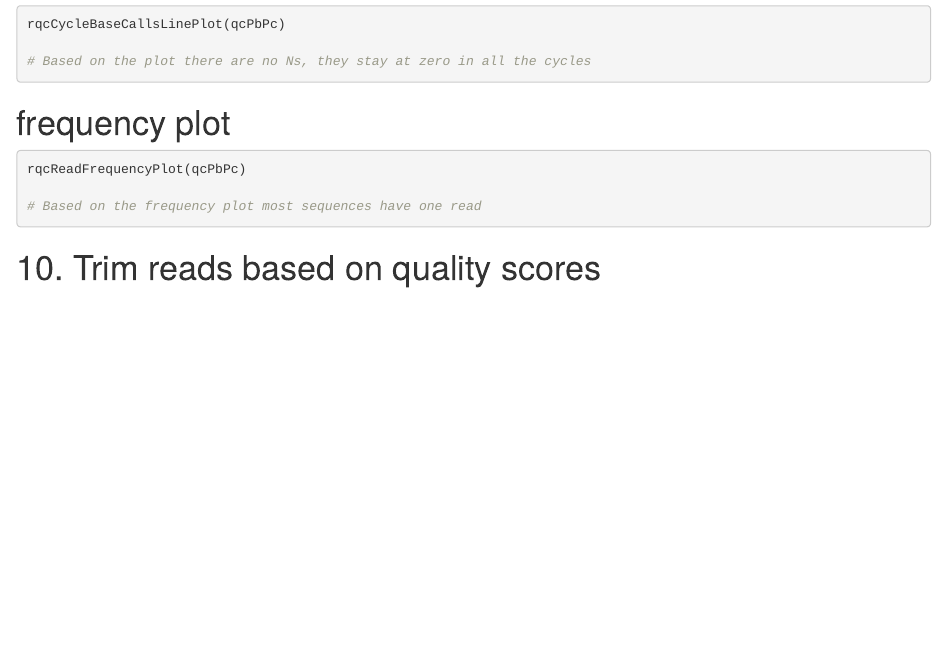
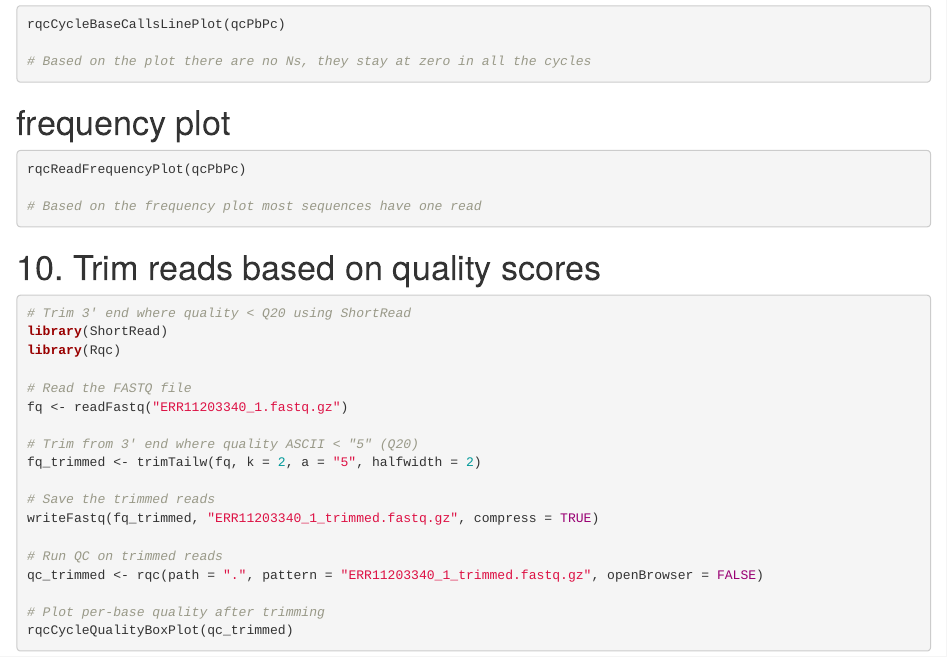
Before and after one commit to sarah-bowker/Biol4315_lab2repo_SB, an R Markdown document (Biol4315_lab2_report_SB.Rmd): the page in a window 1100 px wide, from 1250 px down. Rendered offline with R 4.5, knitr and Pandoc, with nearby package versions.

Commit message:
Commit finalized R markdown report for lab2

````diff
--- a/Biol4315_lab2_report_SB.Rmd
+++ b/Biol4315_lab2_report_SB.Rmd
@@ -70,4 +70,22 @@ rqcReadFrequencyPlot(qcPbPc)
 
 # 10. Trim reads based on quality scores
 ```{r, eval=FALSE}
+# Trim 3' end where quality < Q20 using ShortRead
+library(ShortRead)
+library(Rqc)
+
+# Read the FASTQ file
+fq <- readFastq("ERR11203340_1.fastq.gz")
+
+# Trim from 3' end where quality ASCII < "5" (Q20)
+fq_trimmed <- trimTailw(fq, k = 2, a = "5", halfwidth = 2)
+
+# Save the trimmed reads
+writeFastq(fq_trimmed, "ERR11203340_1_trimmed.fastq.gz", compress = TRUE)
+
+# Run QC on trimmed reads
+qc_trimmed <- rqc(path = ".", pattern = "ERR11203340_1_trimmed.fastq.gz", openBrowser = FALSE)
+
+# Plot per-base quality after trimming
+rqcCycleQualityBoxPlot(qc_trimmed)
 ```
````
